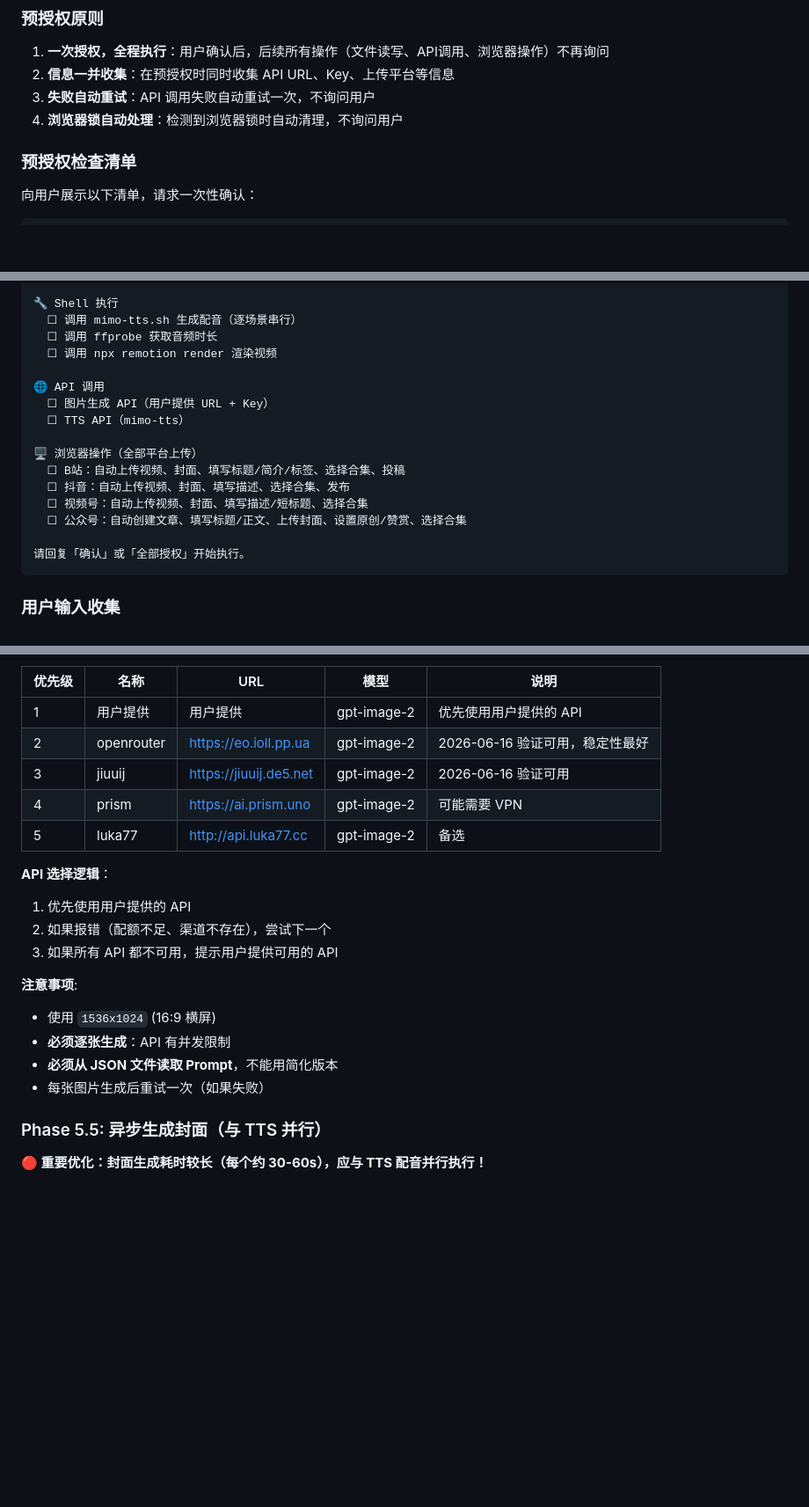
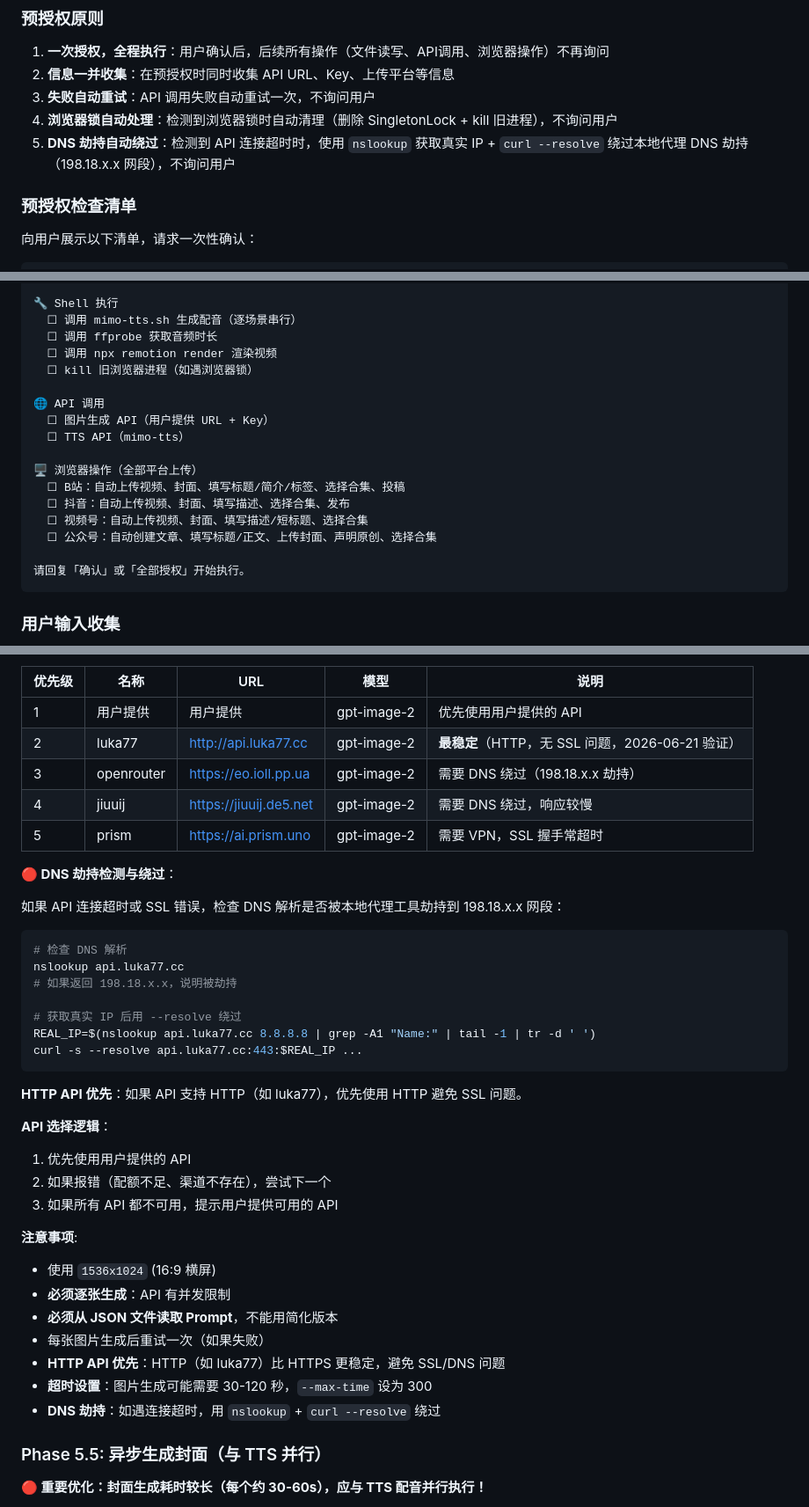
Before and after one commit to IVANLEE99/learn-claude-code, a Markdown page: skills/ai-news-factory/SKILL.md, 3 parts joined by grey strips. Shown at 88% size. GitHub-like rendering; blank space fills up the shorter version.

````diff
--- a/skills/ai-news-factory/SKILL.md
+++ b/skills/ai-news-factory/SKILL.md
@@ -21,7 +21,8 @@ version: 2.5.0
 1. **一次授权，全程执行**：用户确认后，后续所有操作（文件读写、API调用、浏览器操作）不再询问
 2. **信息一并收集**：在预授权时同时收集 API URL、Key、上传平台等信息
 3. **失败自动重试**：API 调用失败自动重试一次，不询问用户
-4. **浏览器锁自动处理**：检测到浏览器锁时自动清理，不询问用户
+4. **浏览器锁自动处理**：检测到浏览器锁时自动清理（删除 SingletonLock + kill 旧进程），不询问用户
+5. **DNS 劫持自动绕过**：检测到 API 连接超时时，使用 `nslookup` 获取真实 IP + `curl --resolve` 绕过本地代理 DNS 劫持（198.18.x.x 网段），不询问用户
 
 ### 预授权检查清单
 
@@ -41,6 +42,7 @@ version: 2.5.0
   ☐ 调用 mimo-tts.sh 生成配音（逐场景串行）
   ☐ 调用 ffprobe 获取音频时长
   ☐ 调用 npx remotion render 渲染视频
+  ☐ kill 旧浏览器进程（如遇浏览器锁）
 
 🌐 API 调用
   ☐ 图片生成 API（用户提供 URL + Key）
@@ -50,7 +52,7 @@ version: 2.5.0
   ☐ B站：自动上传视频、封面、填写标题/简介/标签、选择合集、投稿
   ☐ 抖音：自动上传视频、封面、填写描述、选择合集、发布
   ☐ 视频号：自动上传视频、封面、填写描述/短标题、选择合集
-  ☐ 公众号：自动创建文章、填写标题/正文、上传封面、设置原创/赞赏、选择合集
+  ☐ 公众号：自动创建文章、填写标题/正文、上传封面、声明原创、选择合集
 
 请回复「确认」或「全部授权」开始执行。
 ```
@@ -423,10 +425,26 @@ def generate_image(prompt, output_path):
 | 优先级 | 名称 | URL | 模型 | 说明 |
 |--------|------|-----|------|------|
 | 1 | 用户提供 | 用户提供 | gpt-image-2 | 优先使用用户提供的 API |
-| 2 | openrouter | https://eo.ioll.pp.ua | gpt-image-2 | 2026-06-16 验证可用，稳定性最好 |
-| 3 | jiuuij | https://jiuuij.de5.net | gpt-image-2 | 2026-06-16 验证可用 |
-| 4 | prism | https://ai.prism.uno | gpt-image-2 | 可能需要 VPN |
-| 5 | luka77 | http://api.luka77.cc | gpt-image-2 | 备选 |
+| 2 | luka77 | http://api.luka77.cc | gpt-image-2 | **最稳定**（HTTP，无 SSL 问题，2026-06-21 验证） |
+| 3 | openrouter | https://eo.ioll.pp.ua | gpt-image-2 | 需要 DNS 绕过（198.18.x.x 劫持） |
+| 4 | jiuuij | https://jiuuij.de5.net | gpt-image-2 | 需要 DNS 绕过，响应较慢 |
+| 5 | prism | https://ai.prism.uno | gpt-image-2 | 需要 VPN，SSL 握手常超时 |
+
+**🔴 DNS 劫持检测与绕过**：
+
+如果 API 连接超时或 SSL 错误，检查 DNS 解析是否被本地代理工具劫持到 198.18.x.x 网段：
+
+```bash
+# 检查 DNS 解析
+nslookup api.luka77.cc
+# 如果返回 198.18.x.x，说明被劫持
+
+# 获取真实 IP 后用 --resolve 绕过
+REAL_IP=$(nslookup api.luka77.cc 8.8.8.8 | grep -A1 "Name:" | tail -1 | tr -d ' ')
+curl -s --resolve api.luka77.cc:443:$REAL_IP ...
+```
+
+**HTTP API 优先**：如果 API 支持 HTTP（如 luka77），优先使用 HTTP 避免 SSL 问题。
 
 **API 选择逻辑**：
 1. 优先使用用户提供的 API
@@ -438,6 +456,9 @@ def generate_image(prompt, output_path):
 - **必须逐张生成**：API 有并发限制
 - **必须从 JSON 文件读取 Prompt**，不能用简化版本
 - 每张图片生成后重试一次（如果失败）
+- **HTTP API 优先**：HTTP（如 luka77）比 HTTPS 更稳定，避免 SSL/DNS 问题
+- **超时设置**：图片生成可能需要 30-120 秒，`--max-time` 设为 300
+- **DNS 劫持**：如遇连接超时，用 `nslookup` + `curl --resolve` 绕过
 
 ### Phase 5.5: 异步生成封面（与 TTS 并行）
 
````
Also changed, not shown: other parts of skills/ai-news-factory/SKILL.md (+3 -2 lines).
